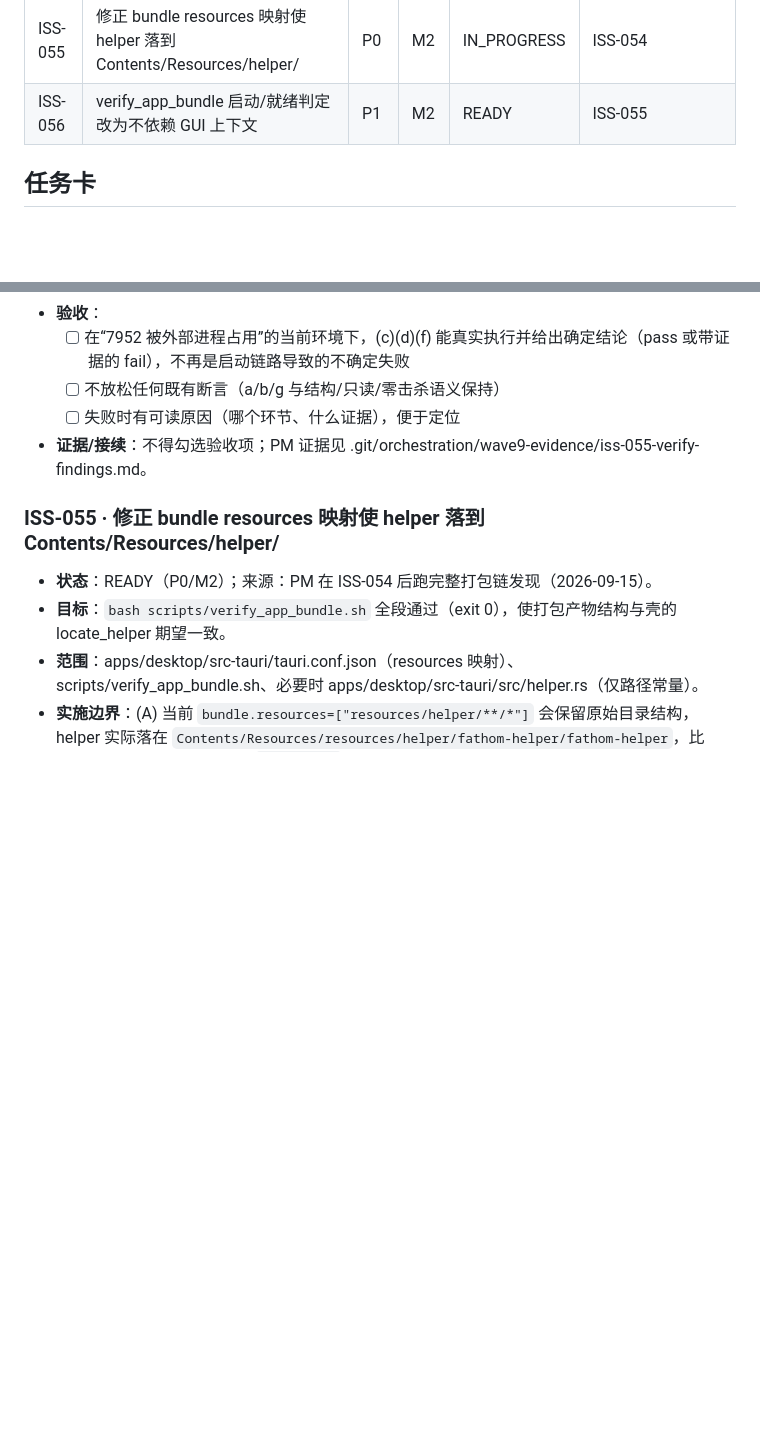
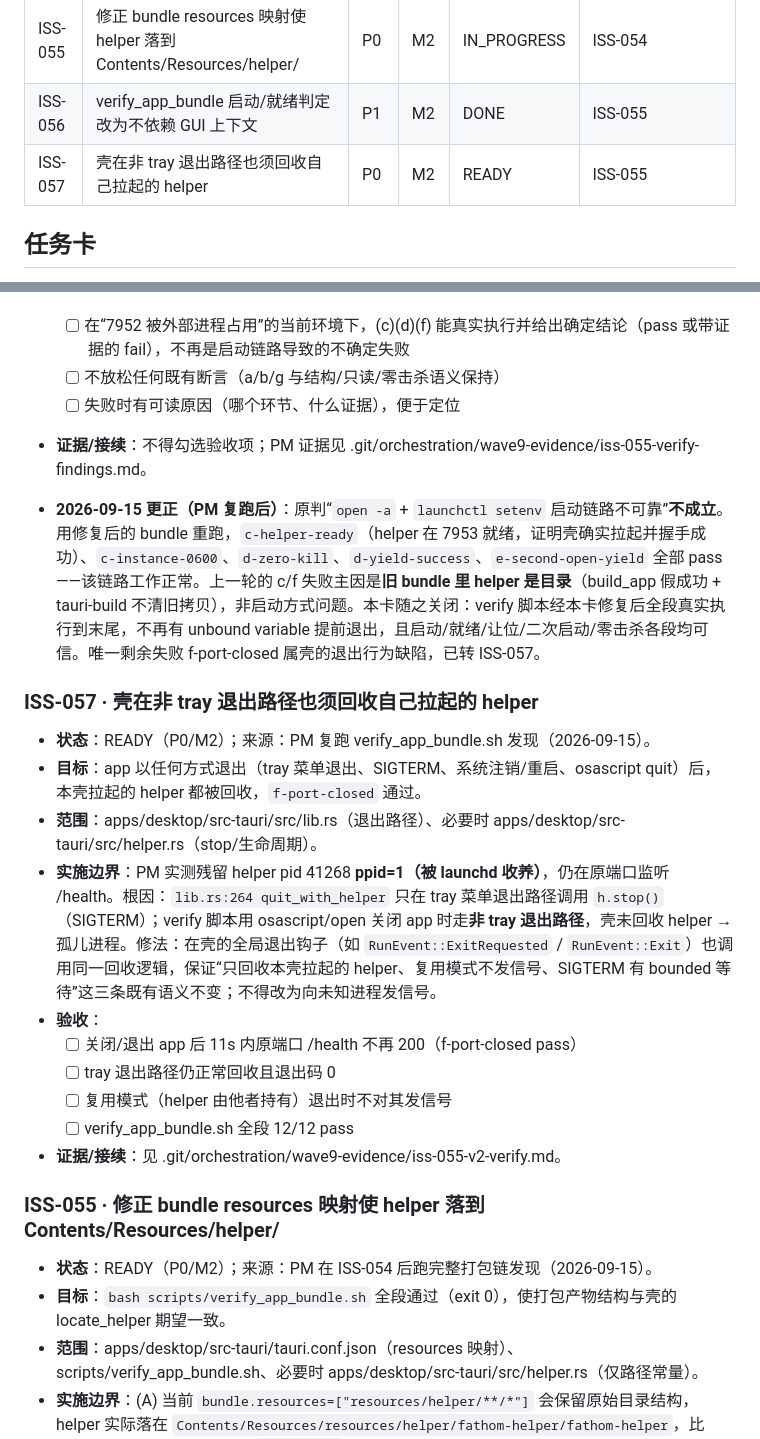
Before and after one commit to cat-xierluo/Fathom, a Markdown page: docs/TASKS.md, 2 parts joined by grey strips. GitHub-like rendering; blank space fills up the shorter version.

Commit message:
docs(pm): 更正 ISS-056 定性、登记 ISS-057 退出回收缺陷
PM 复跑 verify_app_bundle.sh 得 11 pass / 1 fail（上轮 8/4）：
- c-helper-ready 等已 pass，证明 open -a + launchctl setenv 启动链路正常，
  原判“启动链路不可靠”不成立；上轮失败主因是旧 bundle 中 helper 为目录
  （build_app 假成功 + tauri-build 不清旧拷贝致 EISDIR）。ISS-056 转 DONE。
- 唯一 fail f-port-closed：退出后 helper 未回收（残留进程 ppid=1 被 launchd 收养），
  根因是 quit_with_helper 只在 tray 退出路径调用。登记 ISS-057(P0)。

Refs: ISS-055, ISS-056, ISS-057

```diff
--- a/docs/TASKS.md
+++ b/docs/TASKS.md
@@ -101,7 +101,8 @@
 | ISS-053 | Tauri 资源 glob 在缺少 helper 产物时阻断构建 | P0 | M2 | DONE | ISS-009 |
 | ISS-054 | ISS-009 切片 1 代码编译打通（类型/可变性/图标） | P0 | M2 | DONE | ISS-053 |
 | ISS-055 | 修正 bundle resources 映射使 helper 落到 Contents/Resources/helper/ | P0 | M2 | IN_PROGRESS | ISS-054 |
-| ISS-056 | verify_app_bundle 启动/就绪判定改为不依赖 GUI 上下文 | P1 | M2 | READY | ISS-055 | ISS-024 |
+| ISS-056 | verify_app_bundle 启动/就绪判定改为不依赖 GUI 上下文 | P1 | M2 | DONE | ISS-055 |
+| ISS-057 | 壳在非 tray 退出路径也须回收自己拉起的 helper | P0 | M2 | READY | ISS-055 | ISS-024 |
 
 ## 任务卡
 
@@ -130,6 +131,22 @@
   - [ ] 不放松任何既有断言（a/b/g 与结构/只读/零击杀语义保持）
   - [ ] 失败时有可读原因（哪个环节、什么证据），便于定位
 - **证据/接续**：不得勾选验收项；PM 证据见 .git/orchestration/wave9-evidence/iss-055-verify-findings.md。
+
+
+- **2026-09-15 更正（PM 复跑后）**：原判“`open -a` + `launchctl setenv` 启动链路不可靠”**不成立**。用修复后的 bundle 重跑，`c-helper-ready`（helper 在 7953 就绪，证明壳确实拉起并握手成功）、`c-instance-0600`、`d-zero-kill`、`d-yield-success`、`e-second-open-yield` 全部 pass——该链路工作正常。上一轮的 c/f 失败主因是**旧 bundle 里 helper 是目录**（build_app 假成功 + tauri-build 不清旧拷贝），非启动方式问题。本卡随之关闭：verify 脚本经本卡修复后全段真实执行到末尾，不再有 unbound variable 提前退出，且启动/就绪/让位/二次启动/零击杀各段均可信。唯一剩余失败 f-port-closed 属壳的退出行为缺陷，已转 ISS-057。
+
+### ISS-057 · 壳在非 tray 退出路径也须回收自己拉起的 helper
+
+- **状态**：READY（P0/M2）；来源：PM 复跑 verify_app_bundle.sh 发现（2026-09-15）。
+- **目标**：app 以任何方式退出（tray 菜单退出、SIGTERM、系统注销/重启、osascript quit）后，本壳拉起的 helper 都被回收，`f-port-closed` 通过。
+- **范围**：apps/desktop/src-tauri/src/lib.rs（退出路径）、必要时 apps/desktop/src-tauri/src/helper.rs（stop/生命周期）。
+- **实施边界**：PM 实测残留 helper pid 41268 **ppid=1（被 launchd 收养）**，仍在原端口监听 /health。根因：`lib.rs:264 quit_with_helper` 只在 tray 菜单退出路径调用 `h.stop()`（SIGTERM）；verify 脚本用 osascript/open 关闭 app 时走**非 tray 退出路径**，壳未回收 helper → 孤儿进程。修法：在壳的全局退出钩子（如 `RunEvent::ExitRequested` / `RunEvent::Exit`）也调用同一回收逻辑，保证“只回收本壳拉起的 helper、复用模式不发信号、SIGTERM 有 bounded 等待”这三条既有语义不变；不得改为向未知进程发信号。
+- **验收**：
+  - [ ] 关闭/退出 app 后 11s 内原端口 /health 不再 200（f-port-closed pass）
+  - [ ] tray 退出路径仍正常回收且退出码 0
+  - [ ] 复用模式（helper 由他者持有）退出时不对其发信号
+  - [ ] verify_app_bundle.sh 全段 12/12 pass
+- **证据/接续**：见 .git/orchestration/wave9-evidence/iss-055-v2-verify.md。
 
 ### ISS-055 · 修正 bundle resources 映射使 helper 落到 Contents/Resources/helper/
 
```
